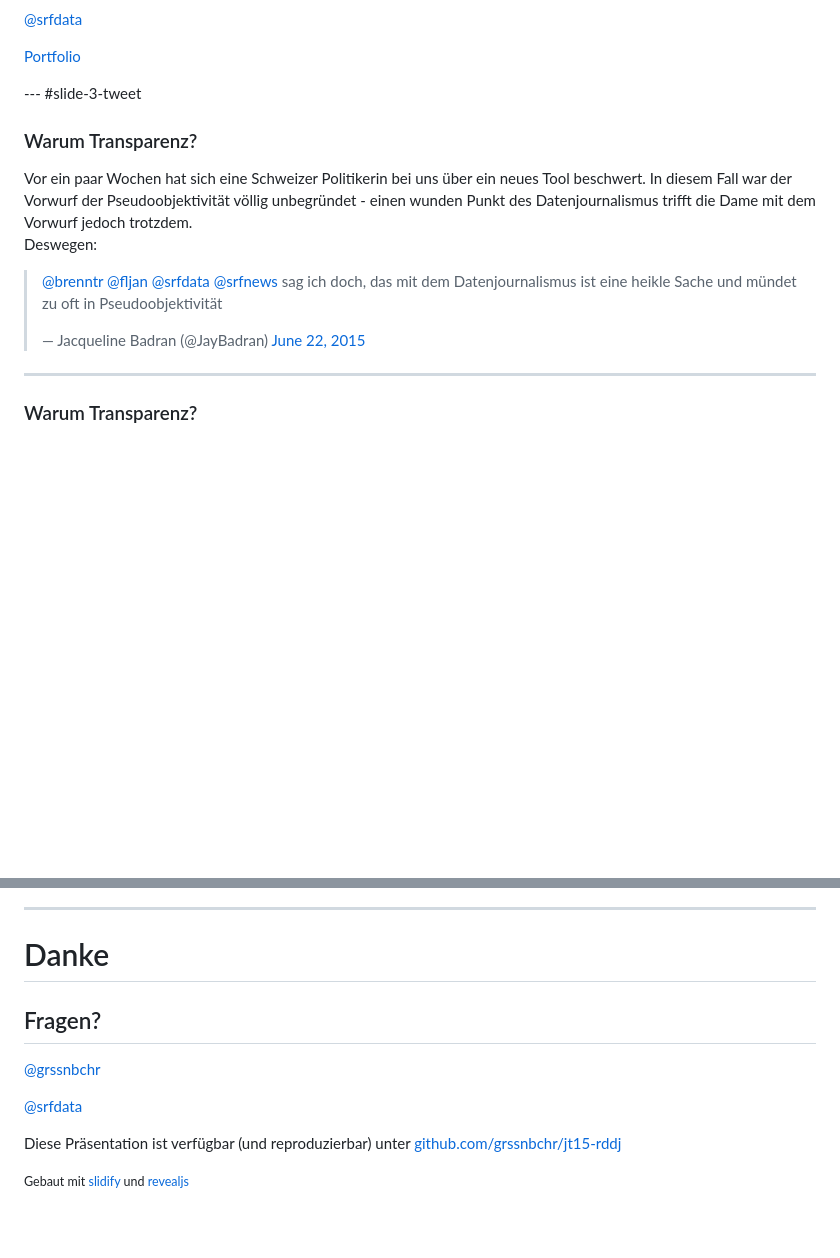
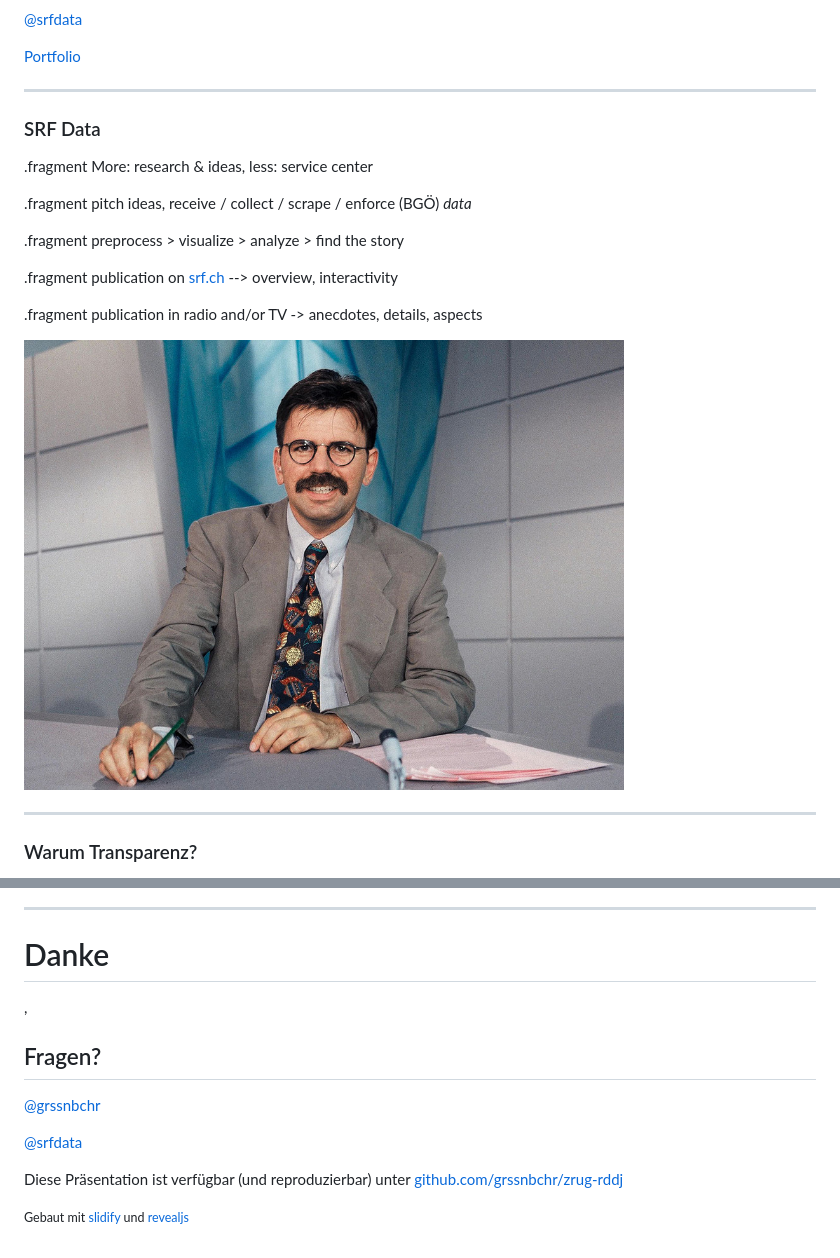
Before and after one commit to grssnbchr/zrug-rddj, a Markdown page: index.md, 2 parts joined by grey strips. Rendered like a GitHub page; pictures changed too: assets/img/klapproth.jpg (added); blank space fills up the shorter version.

```diff
--- a/index.md
+++ b/index.md
@@ -54,16 +66,21 @@ Seit November 2014 beim Team von SRF Data als **Programmierer** und **Datenjourn
 
 [Portfolio](http://srf.ch/data)
 
---- #slide-3-tweet
+---
 
-### Warum Transparenz?
+### SRF Data
 
-<aside class="notes">Vor ein paar Wochen hat sich eine Schweizer Politikerin bei uns über ein neues Tool beschwert. In diesem Fall war der Vorwurf der Pseudoobjektivität völlig unbegründet - einen wunden Punkt des Datenjournalismus trifft die Dame mit dem Vorwurf jedoch trotzdem.</aside>
+.fragment  More: research & ideas, less: service center
 
-Deswegen:
+.fragment  pitch ideas, receive / collect / scrape / enforce (BGÖ) *data*
 
-<blockquote class="twitter-tweet" data-conversation="none" data-cards="hidden" data-partner="tweetdeck"><p lang="de" dir="ltr"><a href="https://twitter.com/brenntr">@brenntr</a> <a href="https://twitter.com/fljan">@fljan</a> <a href="https://twitter.com/srfdata">@srfdata</a> <a href="https://twitter.com/srfnews">@srfnews</a> sag ich doch, das mit dem Datenjournalismus ist eine heikle Sache und mündet zu oft in Pseudoobjektivität</p>&mdash; Jacqueline Badran (@JayBadran) <a href="https://twitter.com/JayBadran/status/613021865007820800">June 22, 2015</a></blockquote>
-<script async src="//platform.twitter.com/widgets.js" charset="utf-8"></script>
+.fragment  preprocess > visualize > analyze > find the story
+
+.fragment  publication on [srf.ch](http://srf.ch/data) --> overview, interactivity
+
+.fragment  publication in radio and/or TV -> anecdotes, details, aspects
+
+<img src = "assets/img/klapproth.jpg" width = "600px"/>
 
 ---
 
@@ -188,13 +205,13 @@ Gute Lektüre: [Brian Keegan calls out 538 for openness in #ddj](http://www.bria
 ---
 
 # Danke
-
+ ,
 ## Fragen?
 
 [@grssnbchr](http://twitter.com/grssnbchr)
 
 [@srfdata](http://twitter.com/srfdata)
 
-Diese Präsentation ist verfügbar (und reproduzierbar) unter [github.com/grssnbchr/jt15-rddj](https://github.com/grssnbchr/jt15-rddj/blob/gh-pages/index.md)
+Diese Präsentation ist verfügbar (und reproduzierbar) unter [github.com/grssnbchr/zrug-rddj](https://github.com/grssnbchr/zrug-rddj/blob/gh-pages/index.md)
 
 <small>Gebaut mit [slidify](https://github.com/ramnathv/slidify) und [revealjs](https://github.com/hakimel/reveal.js/)</small>
```
Also changed, not shown: other parts of index.md (+20 -8 lines), assets/img/nytimes_places.png (added), 2 other files.
